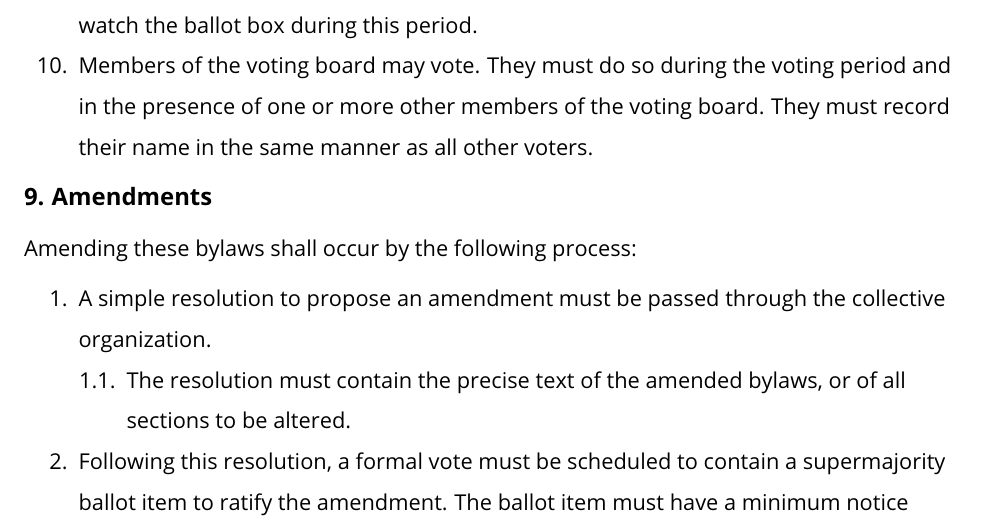
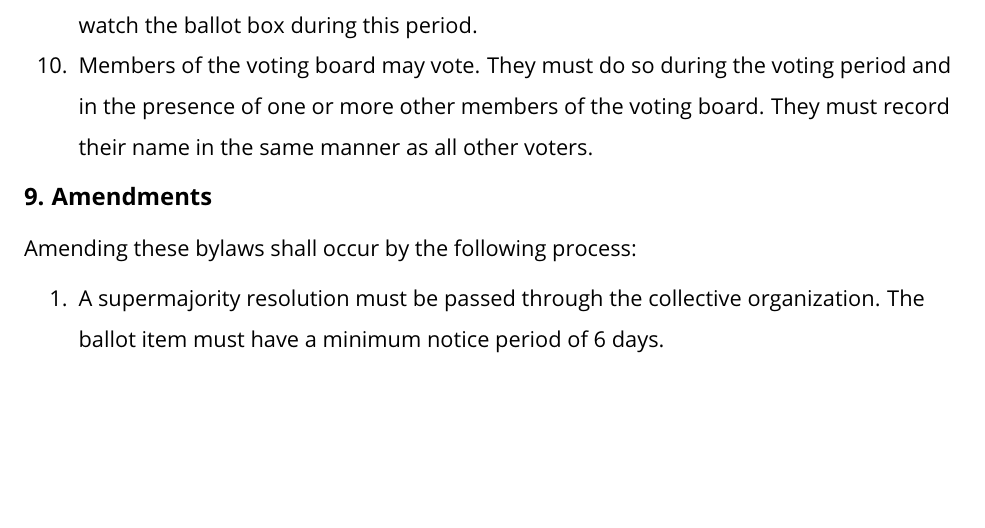
Before and after one commit to brick-cmu/bylaws, a LaTeX document (r-1.2/bylaws.tex): part of page 21 of 23 before the commit and part of page 21 of 22 after it, cut so that both start at the same text, the shorter picture padded with empty space. Compiled offline with pdfLaTeX.

Commit message:
Amendment 6

```diff
--- a/r-1.2/bylaws.tex
+++ b/r-1.2/bylaws.tex
@@ -566,13 +566,9 @@ A formal vote shall occur by the following procedure:
 Amending these bylaws shall occur by the following process:
 
 \begin{enumerate}
-  \item A simple resolution to propose an amendment must be passed through the collective organization.
+  \item A supermajority resolution must be passed through the collective organization. The ballot item must have a minimum notice period of 6 days.
   \begin{enumerate}
-    \item The resolution must contain the precise text of the amended bylaws, or of all sections to be altered.
-  \end{enumerate}
-  \item Following this resolution, a formal vote must be scheduled to contain a supermajority ballot item to ratify the amendment. The ballot item must have a minimum notice period of 6 days.
-  \begin{enumerate}
-    \item The ballot item must contain the precise text of the amendment as written in the resolution proposing the amendment.
+    \item The ballot item must contain the precise text of the amendment as written in the resolution proposing the amendment. % Note: This is shitty wording I didn't notice while typing up this amendment in diff form. Fix this in a future amendment :-)
   \end{enumerate}
   \item Following the counting of votes for the ratification of an amendment, should it pass, the amended bylaws shall take effect immediately. An updated copy of the bylaws must be made available within 7 days.
 \end{enumerate}
```
Also changed, not shown: r-1.2/bylaws.pdf.
